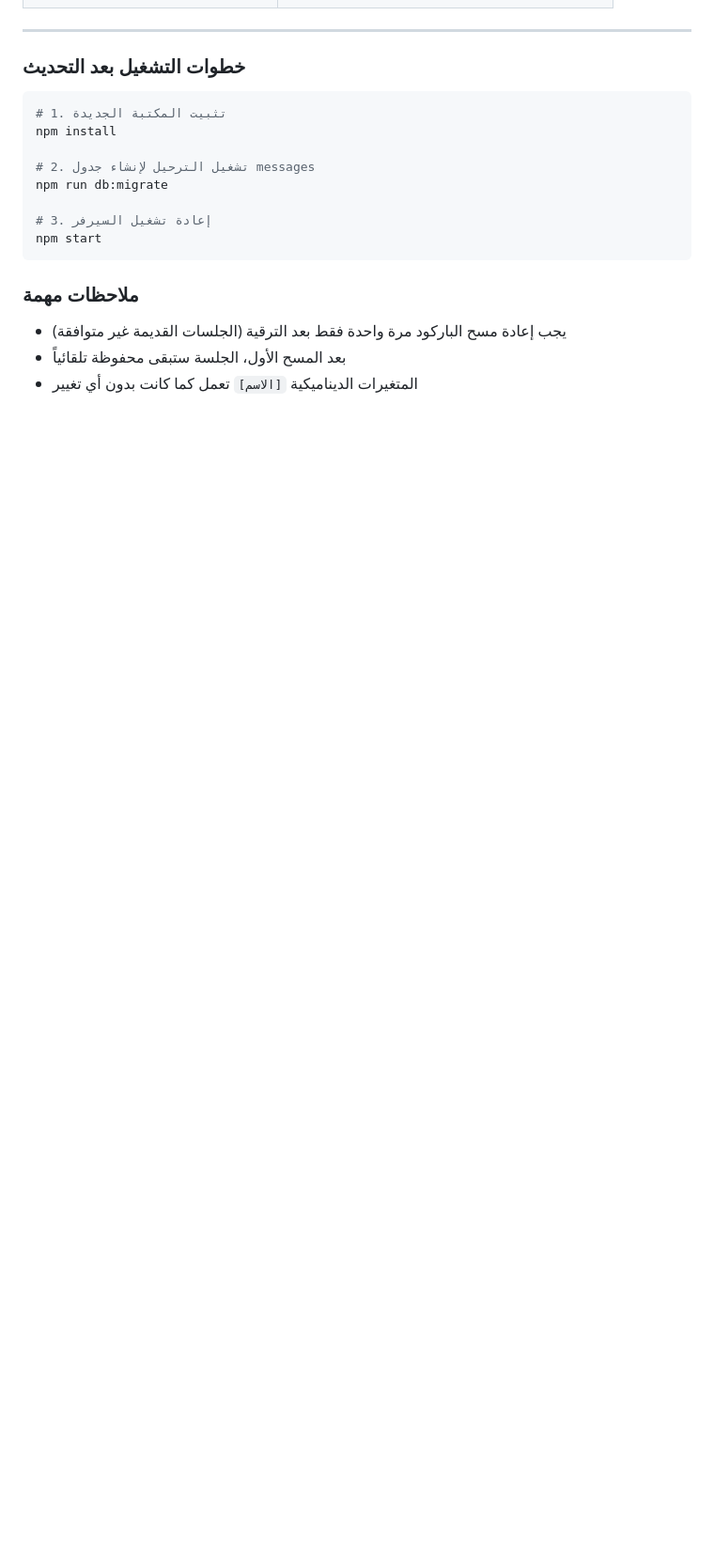
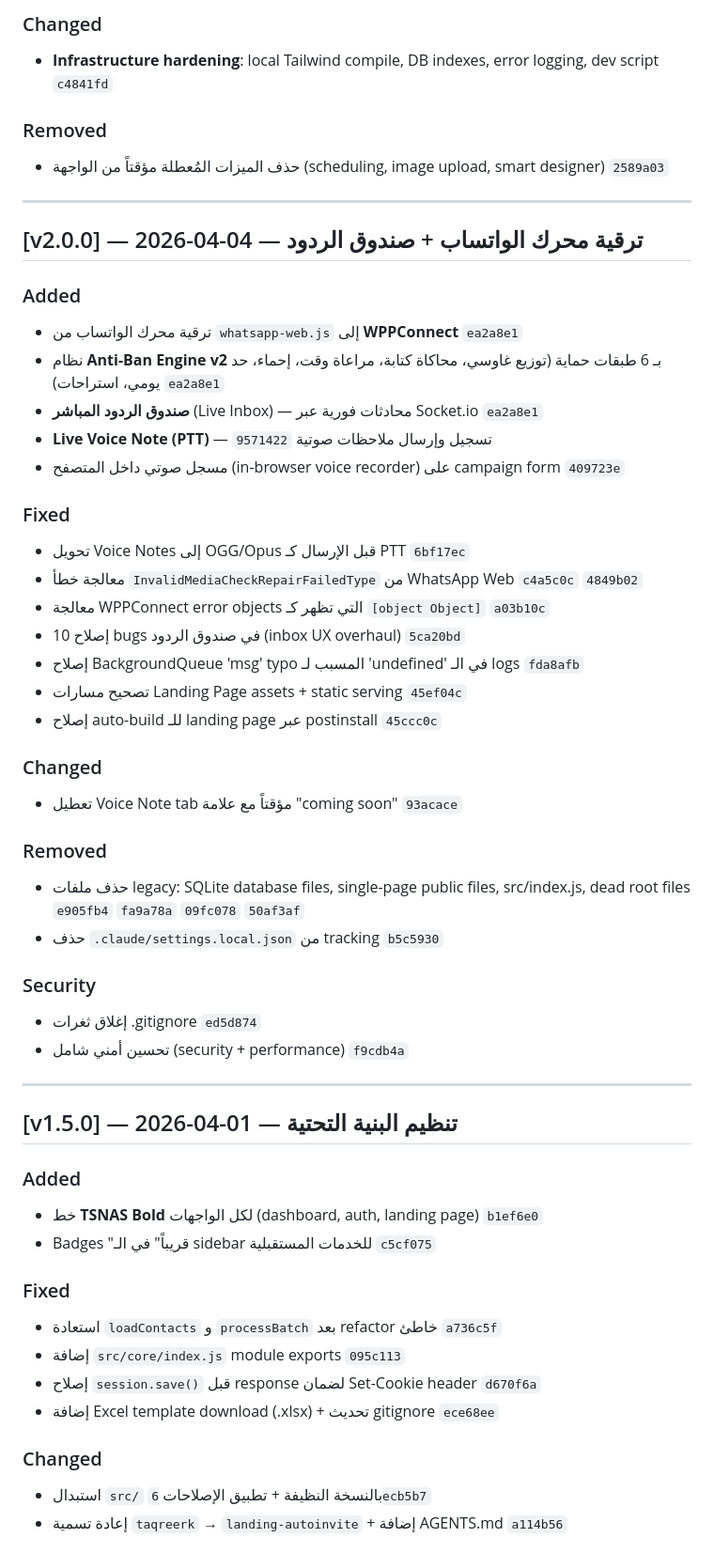
Before and after one commit to Omarhussien2/autoinvite, a Markdown page: CHANGELOG.md, the part around one of its changes. Shown at 94% size. GitHub-like rendering; blank space fills up the shorter version.

````diff
--- a/CHANGELOG.md
+++ b/CHANGELOG.md
@@ -69,19 +76,55 @@
+### Changed
+- **Infrastructure hardening**: local Tailwind compile, DB indexes, error logging, dev script `c4841fd`
+
+### Removed
+- حذف الميزات المُعطلة مؤقتاً من الواجهة (scheduling, image upload, smart designer) `2589a03`
 
 ---
 
-### خطوات التشغيل بعد التحديث
-```bash
-# 1. تثبيت المكتبة الجديدة
-npm install
+## [v2.0.0] — 2026-04-04 — ترقية محرك الواتساب + صندوق الردود
 
-# 2. تشغيل الترحيل لإنشاء جدول messages
-npm run db:migrate
+### Added
+- ترقية محرك الواتساب من `whatsapp-web.js` إلى **WPPConnect** `ea2a8e1`
+- نظام **Anti-Ban Engine v2** بـ 6 طبقات حماية (توزيع غاوسي، محاكاة كتابة، مراعاة وقت، إحماء، حد يومي، استراحات) `ea2a8e1`
+- **صندوق الردود المباشر** (Live Inbox) — محادثات فورية عبر Socket.io `ea2a8e1`
+- **Live Voice Note (PTT)** — تسجيل وإرسال ملاحظات صوتية `9571422`
+- مسجل صوتي داخل المتصفح (in-browser voice recorder) على campaign form `409723e`
 
-# 3. إعادة تشغيل السيرفر
-npm start
-```
+### Fixed
+- تحويل Voice Notes إلى OGG/Opus قبل الإرسال كـ PTT `6bf17ec`
+- معالجة خطأ `InvalidMediaCheckRepairFailedType` من WhatsApp Web `c4a5c0c` `4849b02`
+- معالجة WPPConnect error objects التي تظهر كـ `[object Object]` `a03b10c`
+- إصلاح 10 bugs في صندوق الردود (inbox UX overhaul) `5ca20bd`
+- إصلاح BackgroundQueue 'msg' typo المسبب لـ 'undefined' في الـ logs `fda8afb`
+- تصحيح مسارات Landing Page assets + static serving `45ef04c`
+- إصلاح auto-build للـ landing page عبر postinstall `45ccc0c`
 
-### ملاحظات مهمة
-- يجب إعادة مسح الباركود مرة واحدة فقط بعد الترقية (الجلسات القديمة غير متوافقة)
-- بعد المسح الأول، الجلسة ستبقى محفوظة تلقائياً
-- المتغيرات الديناميكية `[الاسم]` تعمل كما كانت بدون أي تغيير
+### Changed
+- تعطيل Voice Note tab مؤقتاً مع علامة "coming soon" `93acace`
+
+### Removed
+- حذف ملفات legacy: SQLite database files, single-page public files, src/index.js, dead root files `e905fb4` `fa9a78a` `09fc078` `50af3af`
+- حذف `.claude/settings.local.json` من tracking `b5c5930`
+
+### Security
+- إغلاق ثغرات .gitignore `ed5d874`
+- تحسين أمني شامل (security + performance) `f9cdb4a`
+
+---
+
+## [v1.5.0] — 2026-04-01 — تنظيم البنية التحتية
+
+### Added
+- خط **TSNAS Bold** لكل الواجهات (dashboard, auth, landing page) `b1ef6e0`
+- Badges "قريباً" في الـ sidebar للخدمات المستقبلية `c5cf075`
+
+### Fixed
+- استعادة `loadContacts` و `processBatch` بعد refactor خاطئ `a736c5f`
+- إضافة `src/core/index.js` module exports `095c113`
+- إصلاح `session.save()` قبل response لضمان Set-Cookie header `d670f6a`
+- إضافة Excel template download (.xlsx) + تحديث gitignore `ece68ee`
+
+### Changed
+- استبدال `src/` بالنسخة النظيفة + تطبيق الإصلاحات `6ecb5b7`
+- إعادة تسمية `taqreerk` → `landing-autoinvite` + إضافة AGENTS.md `a114b56`
+
````
Also changed, not shown: other parts of CHANGELOG.md (+97 -53 lines), DEVLOG.md (added, +326 -0 lines).
